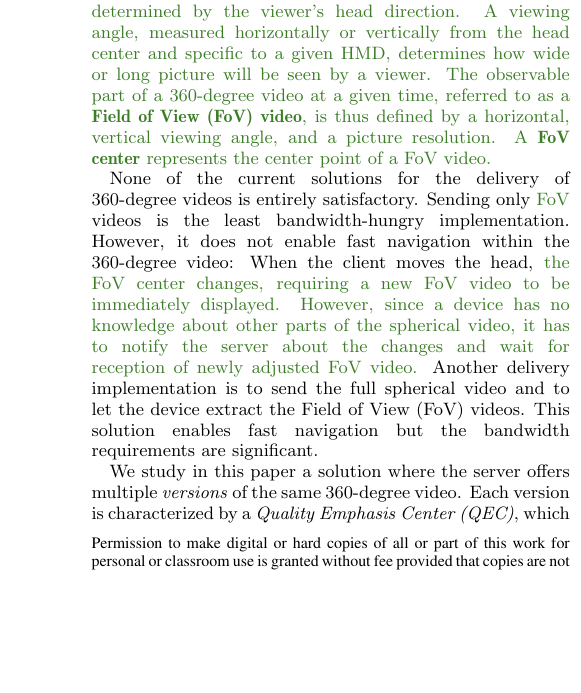
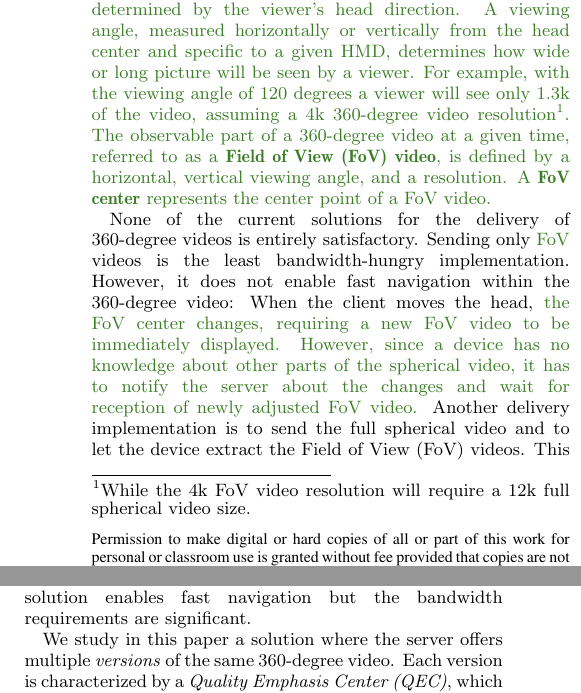
Before and after one commit to xmar/360Transformations, a LaTeX paper (academicPaper/mainACM.tex, which reads academicPaper/intro.tex): part of one column of page 1 of 5 before the commit and two parts of the columns of page 1 of 5 after it, the two joined at a grey line, cut so that both start at the same text, the shorter picture padded with empty space. Compiled offline with pdfLaTeX.

Commit message:
One more update to intro

```diff
--- a/academicPaper/intro.tex
+++ b/academicPaper/intro.tex
@@ -11,7 +11,7 @@ However, the delivery of 360-degree video content, from servers
 to the end-users,
 is still a challenge.
 
-\AD{Head-mounted devices (HMDs) display these videos in high resolution and frame rate, hence restricting the visible part to a viewer depending on the viewing angle, which is determined by the viewer's head direction. A viewing angle, measured horizontally or vertically from the head center and specific to a given HMD, determines how wide or long picture will be seen by a viewer. The observable part of a 360-degree video at a given time, referred to as a \textbf{Field of View (FoV) video}, is thus defined by a horizontal, vertical viewing angle, and a picture resolution. A \textbf{FoV center} represents the center point of a FoV video.}{}
+\AD{Head-mounted devices (HMDs) display these videos in high resolution and frame rate, hence restricting the visible part to a viewer depending on the viewing angle, which is determined by the viewer's head direction. A viewing angle, measured horizontally or vertically from the head center and specific to a given HMD, determines how wide or long picture will be seen by a viewer. For example, with the viewing angle of 120 degrees a viewer will see only 1.3k of the video, assuming a 4k 360-degree video resolution\footnote{While the 4k FoV video resolution will require a 12k full spherical video size.}. The observable part of a 360-degree video at a given time, referred to as a \textbf{Field of View (FoV) video}, is defined by a horizontal, vertical viewing angle, and a resolution. A \textbf{FoV center} represents the center point of a FoV video.}{}
 %two videos (one per eye), each of them with a high frame rate and a high resolution (typically $1080\times 1200$ for state-of-the-art devices).
 %The combination of both videos
 %form the \ac{FoV}, which is extracted
```
